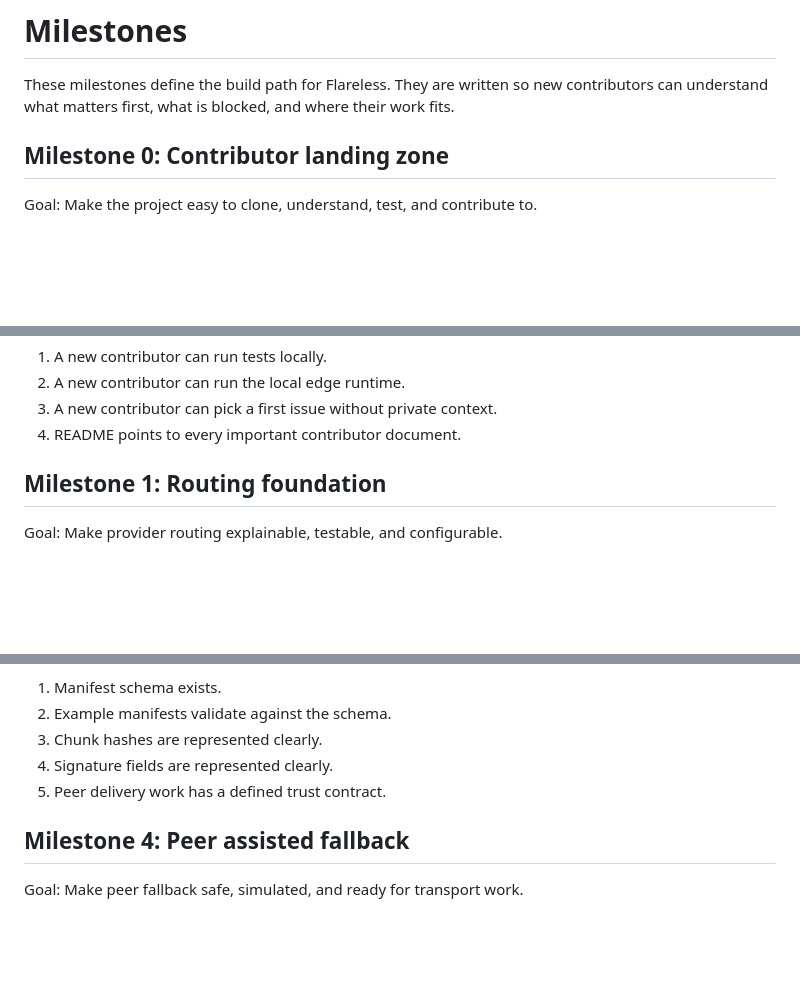
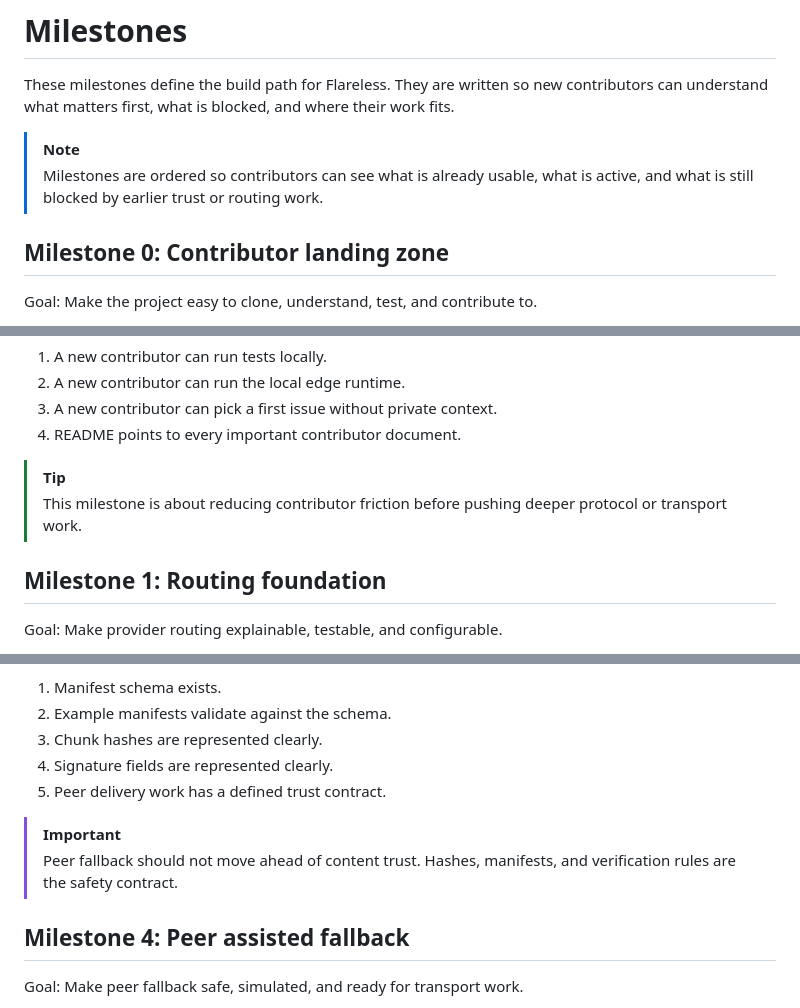
Before and after one commit to DeerSpotter/after-cloudflare, a Markdown page: MILESTONES.md, 3 parts joined by grey strips. GitHub-like rendering; blank space fills up the shorter version.

Commit message:
Add color and callouts to milestones

```diff
--- a/MILESTONES.md
+++ b/MILESTONES.md
@@ -1,6 +8,9 @@
 # Milestones
 
 These milestones define the build path for Flareless. They are written so new contributors can understand what matters first, what is blocked, and where their work fits.
+
+> [!NOTE]
+> Milestones are ordered so contributors can see what is already usable, what is active, and what is still blocked by earlier trust or routing work.
 
 ## Milestone 0: Contributor landing zone
 
@@ -31,6 +41,9 @@ Exit criteria:
 2. A new contributor can run the local edge runtime.
 3. A new contributor can pick a first issue without private context.
 4. README points to every important contributor document.
+
+> [!TIP]
+> This milestone is about reducing contributor friction before pushing deeper protocol or transport work.
 
 ## Milestone 1: Routing foundation
 
@@ -117,6 +130,9 @@ Exit criteria:
 4. Signature fields are represented clearly.
 5. Peer delivery work has a defined trust contract.
 
+> [!IMPORTANT]
+> Peer fallback should not move ahead of content trust. Hashes, manifests, and verification rules are the safety contract.
+
 ## Milestone 4: Peer assisted fallback
 
 Goal: Make peer fallback safe, simulated, and ready for transport work.
```
Also changed, not shown: other parts of MILESTONES.md (+10 -0 lines).
